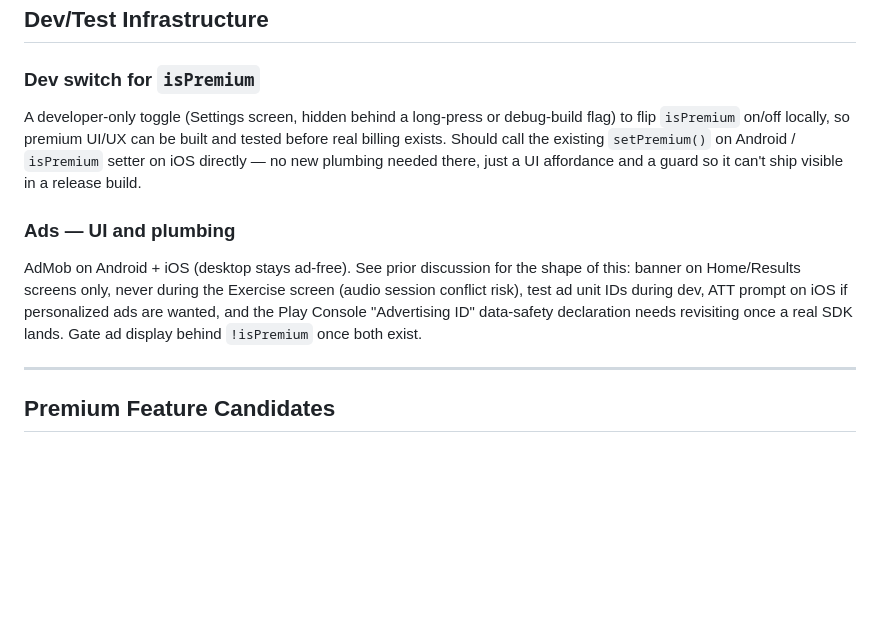
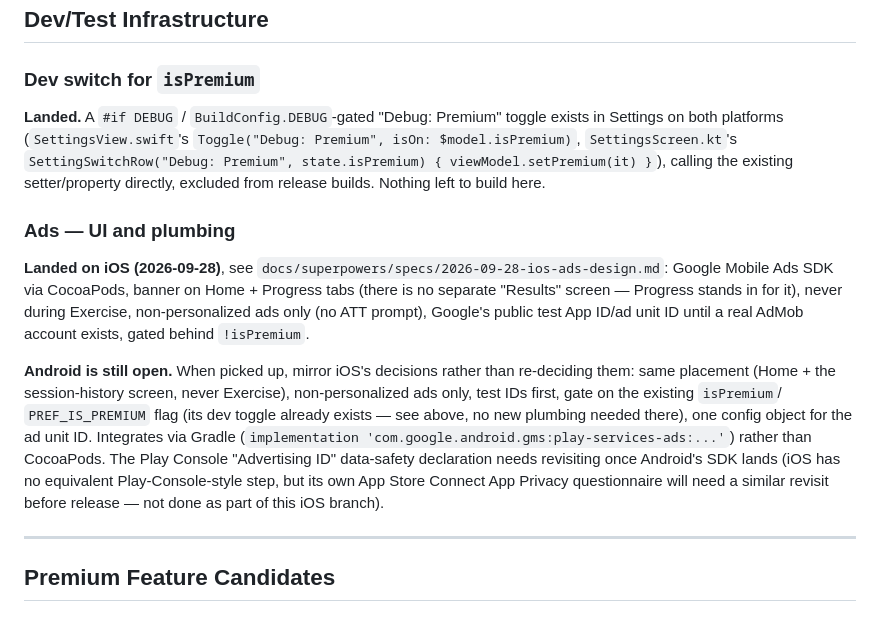
Before and after one commit to pm100/ear_ring, a Markdown page: docs/roadmap.md, the part around the change. Drawn GitHub-style; blank space fills up the shorter version.

Commit message:
docs: record iOS banner ads as landed, correct stale premium-toggle note
Co-Authored-By: Claude Sonnet 5 <noreply@anthropic.com>

```diff
--- a/docs/roadmap.md
+++ b/docs/roadmap.md
@@ -13,18 +13,30 @@ entitlement flag, currently always `false` with nothing to flip it yet.
 ## Dev/Test Infrastructure
 
 ### Dev switch for `isPremium`
-A developer-only toggle (Settings screen, hidden behind a long-press or debug-build
-flag) to flip `isPremium` on/off locally, so premium UI/UX can be built and tested
-before real billing exists. Should call the existing `setPremium()` on Android /
-`isPremium` setter on iOS directly — no new plumbing needed there, just a UI affordance
-and a guard so it can't ship visible in a release build.
+**Landed.** A `#if DEBUG` / `BuildConfig.DEBUG`-gated "Debug: Premium" toggle exists
+in Settings on both platforms (`SettingsView.swift`'s `Toggle("Debug: Premium",
+isOn: $model.isPremium)`, `SettingsScreen.kt`'s `SettingSwitchRow("Debug: Premium",
+state.isPremium) { viewModel.setPremium(it) }`), calling the existing
+setter/property directly, excluded from release builds. Nothing left to build here.
 
 ### Ads — UI and plumbing
-AdMob on Android + iOS (desktop stays ad-free). See prior discussion for the shape of
-this: banner on Home/Results screens only, never during the Exercise screen (audio
-session conflict risk), test ad unit IDs during dev, ATT prompt on iOS if personalized
-ads are wanted, and the Play Console "Advertising ID" data-safety declaration needs
-revisiting once a real SDK lands. Gate ad display behind `!isPremium` once both exist.
+**Landed on iOS (2026-09-28)**, see
+`docs/superpowers/specs/2026-09-28-ios-ads-design.md`: Google Mobile Ads SDK via
+CocoaPods, banner on Home + Progress tabs (there is no separate "Results" screen —
+Progress stands in for it), never during Exercise, non-personalized ads only (no ATT
+prompt), Google's public test App ID/ad unit ID until a real AdMob account exists,
+gated behind `!isPremium`.
+
+**Android is still open.** When picked up, mirror iOS's decisions rather than
+re-deciding them: same placement (Home + the session-history screen, never Exercise),
+non-personalized ads only, test IDs first, gate on the existing `isPremium`/
+`PREF_IS_PREMIUM` flag (its dev toggle already exists — see above, no new plumbing
+needed there), one config object for the ad unit ID. Integrates via Gradle
+(`implementation 'com.google.android.gms:play-services-ads:...'`) rather than
+CocoaPods. The Play Console "Advertising ID" data-safety declaration needs revisiting
+once Android's SDK lands (iOS has no equivalent Play-Console-style step, but its own
+App Store Connect App Privacy questionnaire will need a similar revisit before
+release — not done as part of this iOS branch).
 
 ---
 
```
Also changed, not shown: DESIGN.md (+10 -0 lines).
